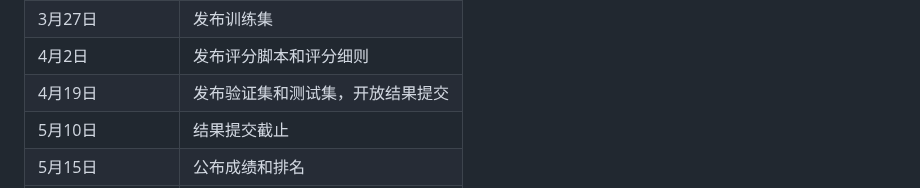
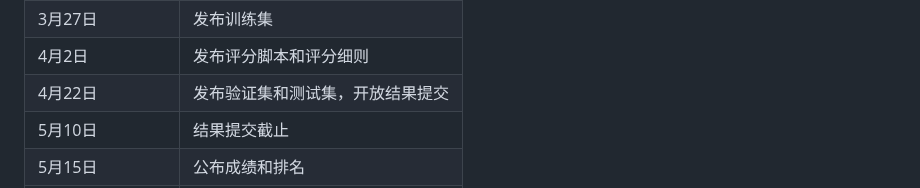
Before and after one commit to 2030NLP/SpaCE2024, a Markdown page: docs/md/index.md, the part around the change. Drawn GitHub-style.

```diff
--- a/docs/md/index.md
+++ b/docs/md/index.md
@@ -367,7 +367,7 @@ Acc = 命中正确答案的题数 / 题目总数
 <td>发布评分脚本和评分细则</td>
 </tr>
 <tr>
-<td>4月19日</td>
+<td>4月22日</td>
 <td>发布验证集和测试集，开放结果提交</td>
 </tr>
 <tr>
```
